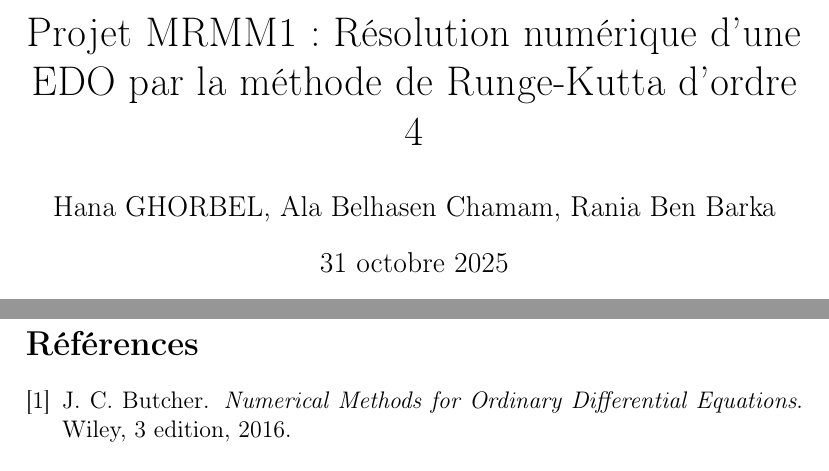
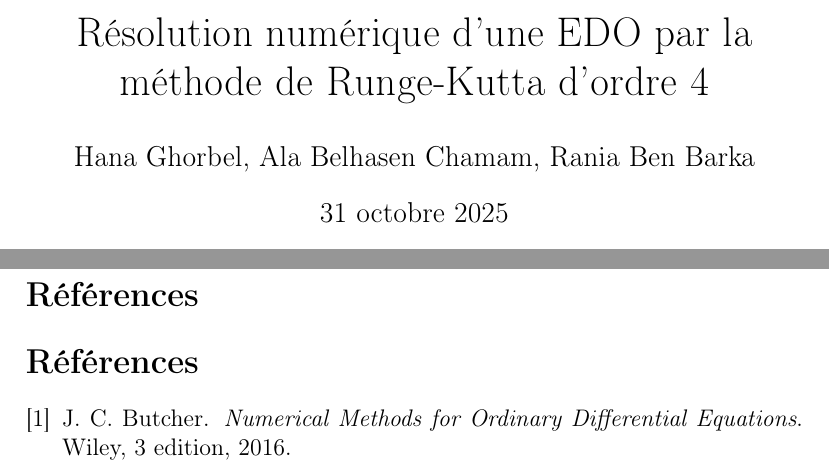
Before and after one commit to haghob/projet_rk4, a LaTeX document (rapport.tex): two parts of pages 1 and 3 of 4 before the commit and two parts of pages 1 and 4 of 4 after it, joined at a grey line, cut so that both start at the same text. Compiled offline with pdfLaTeX.

Commit message:
some updates

```diff
--- a/rapport.tex
+++ b/rapport.tex
@@ -7,8 +7,8 @@
 \usepackage{booktabs}
 \usepackage{url}
 
-\title{Projet MRMM1 : Résolution numérique d'une EDO par la méthode de Runge-Kutta d'ordre 4}
-\author{Hana GHORBEL, Ala Belhasen Chamam, Rania Ben Barka}
+\title{Résolution numérique d'une EDO par la méthode de Runge-Kutta d'ordre 4}
+\author{Hana Ghorbel, Ala Belhasen Chamam, Rania Ben Barka}
 \date{\today}
 
 \begin{document}
@@ -77,6 +77,8 @@ $t$ & $y_{\text{exact}}(t)$ & $y_{\text{RK4}}(t)$ & Erreur absolue \\
 \section{Conclusion}
 RK4 offre une excellente précision pour cette EDO non linéaire, avec une erreur négligeable pour $h=0.1$. Une réduction de $h$ (ex. : $h=0.05$) diviserait l'erreur par $\approx 16$ (cohérent avec l'ordre 4). Cette méthode est robuste et facile à implémenter, idéale pour des simulations simples.
 
+\newpage
+\section*{Références}
 \bibliographystyle{plain}
 \bibliography{refs}
 
```
Also changed, not shown: rapport.pdf (added), 2 other files.
